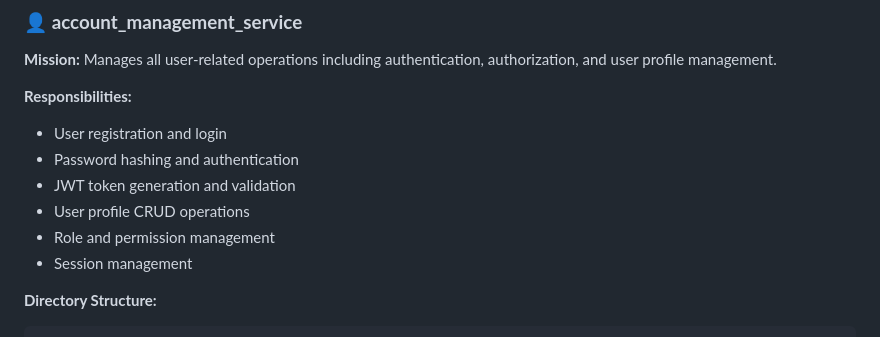
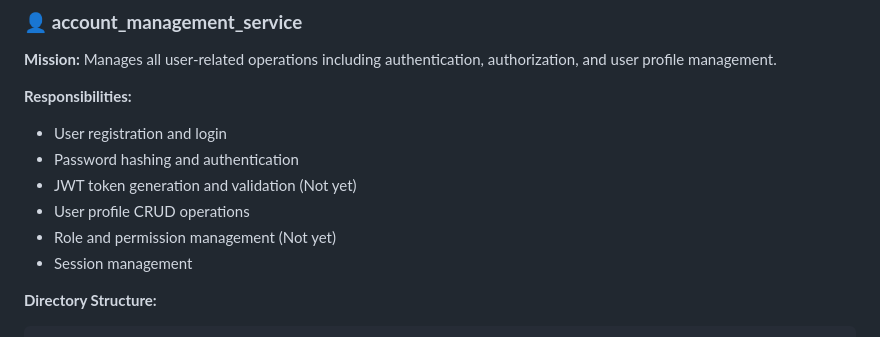
Before and after one commit to essor1234/proman, a Markdown page: README.md, the part around the change printed below. Drawn GitHub-style.

```diff
--- a/README.md
+++ b/README.md
@@ -56,9 +56,9 @@ gate_way/
 **Responsibilities:**
 - User registration and login
 - Password hashing and authentication
-- JWT token generation and validation
+- JWT token generation and validation (Not yet)
 - User profile CRUD operations
-- Role and permission management
+- Role and permission management (Not yet)
 - Session management
 
 **Directory Structure:**
```
Also changed, not shown: other parts of README.md (+12 -10 lines).
